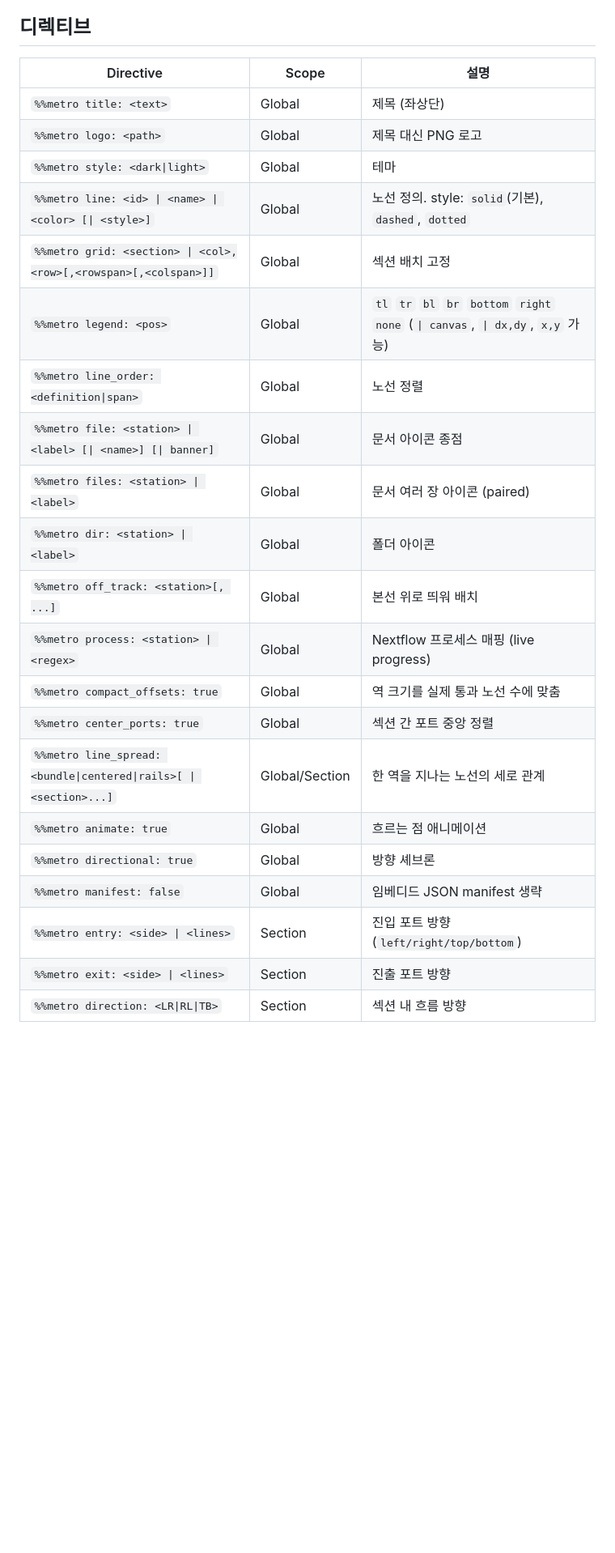
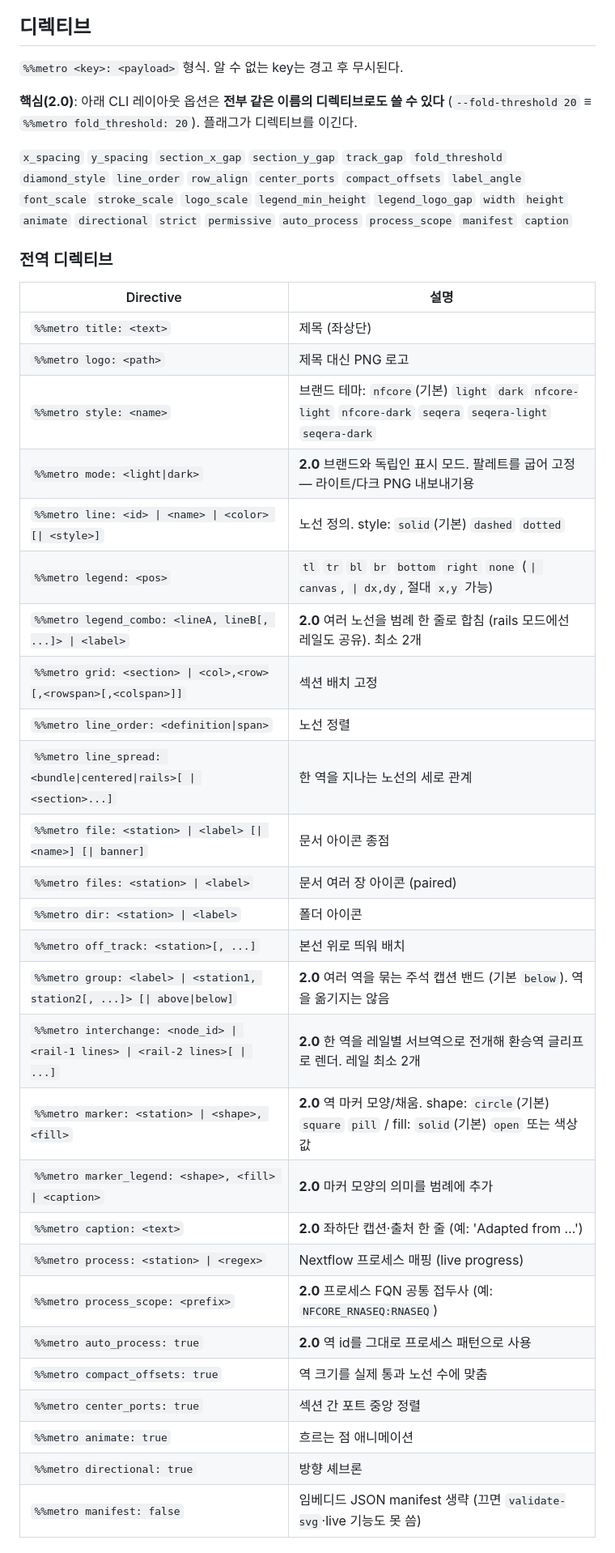
Before and after one commit to allenst486db/TY_claude_skills, a Markdown page: metro-map/references/nf-metro.md, the part around one of its changes. Shown at 81% size. GitHub-like rendering; blank space fills up the shorter version.

```diff
--- a/metro-map/references/nf-metro.md
+++ b/metro-map/references/nf-metro.md
@@ -5,25 +7,40 @@
 ## 디렉티브
 
-| Directive | Scope | 설명 |
-|---|---|---|
-| `%%metro title: <text>` | Global | 제목 (좌상단) |
-| `%%metro logo: <path>` | Global | 제목 대신 PNG 로고 |
-| `%%metro style: <dark\|light>` | Global | 테마 |
-| `%%metro line: <id> \| <name> \| <color> [\| <style>]` | Global | 노선 정의. style: `solid`(기본), `dashed`, `dotted` |
-| `%%metro grid: <section> \| <col>,<row>[,<rowspan>[,<colspan>]]` | Global | 섹션 배치 고정 |
-| `%%metro legend: <pos>` | Global | `tl` `tr` `bl` `br` `bottom` `right` `none` (`\| canvas`, `\| dx,dy`, `x,y` 가능) |
-| `%%metro line_order: <definition\|span>` | Global | 노선 정렬 |
-| `%%metro file: <station> \| <label> [\| <name>] [\| banner]` | Global | 문서 아이콘 종점 |
-| `%%metro files: <station> \| <label>` | Global | 문서 여러 장 아이콘 (paired) |
-| `%%metro dir: <station> \| <label>` | Global | 폴더 아이콘 |
-| `%%metro off_track: <station>[, ...]` | Global | 본선 위로 띄워 배치 |
-| `%%metro process: <station> \| <regex>` | Global | Nextflow 프로세스 매핑 (live progress) |
-| `%%metro compact_offsets: true` | Global | 역 크기를 실제 통과 노선 수에 맞춤 |
-| `%%metro center_ports: true` | Global | 섹션 간 포트 중앙 정렬 |
-| `%%metro line_spread: <bundle\|centered\|rails>[ \| <section>...]` | Global/Section | 한 역을 지나는 노선의 세로 관계 |
-| `%%metro animate: true` | Global | 흐르는 점 애니메이션 |
-| `%%metro directional: true` | Global | 방향 셰브론 |
-| `%%metro manifest: false` | Global | 임베디드 JSON manifest 생략 |
-| `%%metro entry: <side> \| <lines>` | Section | 진입 포트 방향 (`left/right/top/bottom`) |
-| `%%metro exit: <side> \| <lines>` | Section | 진출 포트 방향 |
-| `%%metro direction: <LR\|RL\|TB>` | Section | 섹션 내 흐름 방향 |
+`%%metro <key>: <payload>` 형식. 알 수 없는 key는 경고 후 무시된다.
+
+**핵심(2.0)**: 아래 CLI 레이아웃 옵션은 **전부 같은 이름의 디렉티브로도 쓸 수 있다** (`--fold-threshold 20` ≡ `%%metro fold_threshold: 20`). 플래그가 디렉티브를 이긴다.
+
+`x_spacing` `y_spacing` `section_x_gap` `section_y_gap` `track_gap` `fold_threshold` `diamond_style` `line_order` `row_align` `center_ports` `compact_offsets` `label_angle` `font_scale` `stroke_scale` `logo_scale` `legend_min_height` `legend_logo_gap` `width` `height` `animate` `directional` `strict` `permissive` `auto_process` `process_scope` `manifest` `caption`
+
+### 전역 디렉티브
+
+| Directive | 설명 |
+|---|---|
+| `%%metro title: <text>` | 제목 (좌상단) |
+| `%%metro logo: <path>` | 제목 대신 PNG 로고 |
+| `%%metro style: <name>` | 브랜드 테마: `nfcore`(기본) `light` `dark` `nfcore-light` `nfcore-dark` `seqera` `seqera-light` `seqera-dark` |
+| `%%metro mode: <light\|dark>` | **2.0** 브랜드와 독립인 표시 모드. 팔레트를 굽어 고정 — 라이트/다크 PNG 내보내기용 |
+| `%%metro line: <id> \| <name> \| <color> [\| <style>]` | 노선 정의. style: `solid`(기본) `dashed` `dotted` |
+| `%%metro legend: <pos>` | `tl` `tr` `bl` `br` `bottom` `right` `none` (`\| canvas`, `\| dx,dy`, 절대 `x,y` 가능) |
+| `%%metro legend_combo: <lineA, lineB[, ...]> \| <label>` | **2.0** 여러 노선을 범례 한 줄로 합침 (rails 모드에선 레일도 공유). 최소 2개 |
+| `%%metro grid: <section> \| <col>,<row>[,<rowspan>[,<colspan>]]` | 섹션 배치 고정 |
+| `%%metro line_order: <definition\|span>` | 노선 정렬 |
+| `%%metro line_spread: <bundle\|centered\|rails>[ \| <section>...]` | 한 역을 지나는 노선의 세로 관계 |
+| `%%metro file: <station> \| <label> [\| <name>] [\| banner]` | 문서 아이콘 종점 |
+| `%%metro files: <station> \| <label>` | 문서 여러 장 아이콘 (paired) |
+| `%%metro dir: <station> \| <label>` | 폴더 아이콘 |
+| `%%metro off_track: <station>[, ...]` | 본선 위로 띄워 배치 |
+| `%%metro group: <label> \| <station1, station2[, ...]> [\| above\|below]` | **2.0** 여러 역을 묶는 주석 캡션 밴드 (기본 `below`). 역을 옮기지는 않음 |
+| `%%metro interchange: <node_id> \| <rail-1 lines> \| <rail-2 lines>[ \| ...]` | **2.0** 한 역을 레일별 서브역으로 전개해 환승역 글리프로 렌더. 레일 최소 2개 |
+| `%%metro marker: <station> \| <shape>, <fill>` | **2.0** 역 마커 모양/채움. shape: `circle`(기본) `square` `pill` / fill: `solid`(기본) `open` 또는 색상값 |
+| `%%metro marker_legend: <shape>, <fill> \| <caption>` | **2.0** 마커 모양의 의미를 범례에 추가 |
+| `%%metro caption: <text>` | **2.0** 좌하단 캡션·출처 한 줄 (예: 'Adapted from …') |
+| `%%metro process: <station> \| <regex>` | Nextflow 프로세스 매핑 (live progress) |
+| `%%metro process_scope: <prefix>` | **2.0** 프로세스 FQN 공통 접두사 (예: `NFCORE_RNASEQ:RNASEQ`) |
+| `%%metro auto_process: true` | **2.0** 역 id를 그대로 프로세스 패턴으로 사용 |
+| `%%metro compact_offsets: true` | 역 크기를 실제 통과 노선 수에 맞춤 |
+| `%%metro center_ports: true` | 섹션 간 포트 중앙 정렬 |
+| `%%metro animate: true` | 흐르는 점 애니메이션 |
+| `%%metro directional: true` | 방향 셰브론 |
+| `%%metro manifest: false` | 임베디드 JSON manifest 생략 (끄면 `validate-svg`·live 기능도 못 씀) |
+
```
Also changed, not shown: other parts of metro-map/references/nf-metro.md (+57 -18 lines), metro-map/SKILL.md (+5 -1 lines).
